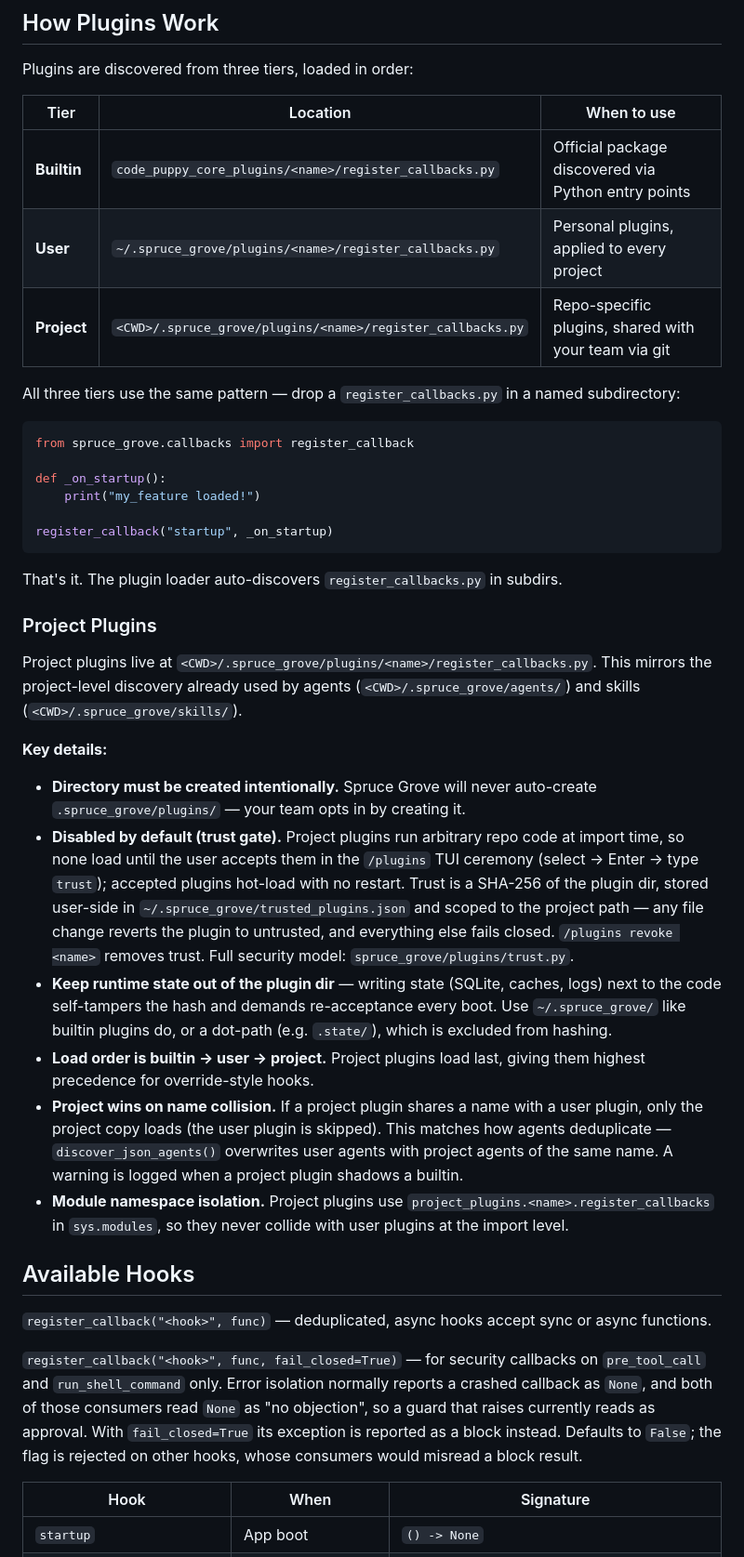
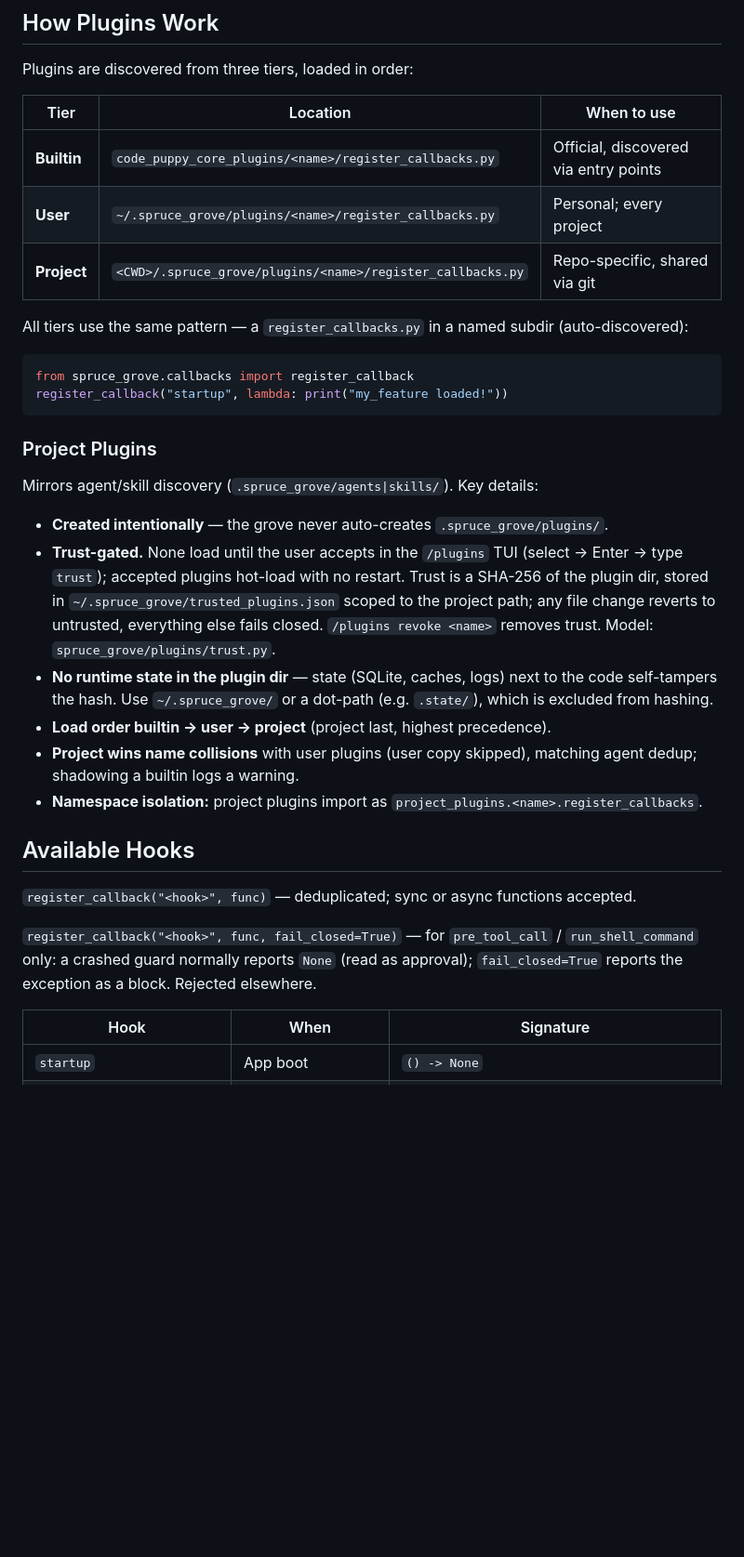
Before and after one commit to t-granlund/SPRUCE-GROVE-OS, a Markdown page: AGENTS.md, the part around one of its changes. Shown at 93% size. GitHub-like rendering; blank space fills up the shorter version.

````diff
--- a/AGENTS.md
+++ b/AGENTS.md
@@ -10,64 +10,42 @@ Plugins are discovered from three tiers, loaded in order:
 
 | Tier | Location | When to use |
 |------|----------|-------------|
-| **Builtin** | `code_puppy_core_plugins/<name>/register_callbacks.py` | Official package discovered via Python entry points |
-| **User** | `~/.spruce_grove/plugins/<name>/register_callbacks.py` | Personal plugins, applied to every project |
-| **Project** | `<CWD>/.spruce_grove/plugins/<name>/register_callbacks.py` | Repo-specific plugins, shared with your team via git |
+| **Builtin** | `code_puppy_core_plugins/<name>/register_callbacks.py` | Official, discovered via entry points |
+| **User** | `~/.spruce_grove/plugins/<name>/register_callbacks.py` | Personal; every project |
+| **Project** | `<CWD>/.spruce_grove/plugins/<name>/register_callbacks.py` | Repo-specific, shared via git |
 
-All three tiers use the same pattern — drop a `register_callbacks.py` in a named subdirectory:
+All tiers use the same pattern — a `register_callbacks.py` in a named subdir (auto-discovered):
 
 ```python
 from spruce_grove.callbacks import register_callback
-
-def _on_startup():
-    print("my_feature loaded!")
-
-register_callback("startup", _on_startup)
+register_callback("startup", lambda: print("my_feature loaded!"))
 ```
-
-That's it. The plugin loader auto-discovers `register_callbacks.py` in subdirs.
 
 ### Project Plugins
 
-Project plugins live at `<CWD>/.spruce_grove/plugins/<name>/register_callbacks.py`.
-This mirrors the project-level discovery already used by agents (`<CWD>/.spruce_grove/agents/`)
-and skills (`<CWD>/.spruce_grove/skills/`).
+Mirrors agent/skill discovery (`.spruce_grove/agents|skills/`). Key details:
 
-**Key details:**
-
-- **Directory must be created intentionally.** Spruce Grove will never auto-create
-  `.spruce_grove/plugins/` — your team opts in by creating it.
-- **Disabled by default (trust gate).** Project plugins run arbitrary repo
-  code at import time, so none load until the user accepts them in the
-  `/plugins` TUI ceremony (select → Enter → type `trust`); accepted plugins
-  hot-load with no restart. Trust is a SHA-256 of the plugin dir, stored
-  user-side in `~/.spruce_grove/trusted_plugins.json` and scoped to the project
-  path — any file change reverts the plugin to untrusted, and everything else
-  fails closed. `/plugins revoke <name>` removes trust. Full security model:
-  `spruce_grove/plugins/trust.py`.
-- **Keep runtime state out of the plugin dir** — writing state (SQLite,
-  caches, logs) next to the code self-tampers the hash and demands
-  re-acceptance every boot. Use `~/.spruce_grove/` like builtin plugins do, or
-  a dot-path (e.g. `.state/`), which is excluded from hashing.
-- **Load order is builtin → user → project.** Project plugins load last, giving
-  them highest precedence for override-style hooks.
-- **Project wins on name collision.** If a project plugin shares a name with a
-  user plugin, only the project copy loads (the user plugin is skipped). This
-  matches how agents deduplicate — `discover_json_agents()` overwrites user
-  agents with project agents of the same name. A warning is logged when a
-  project plugin shadows a builtin.
-- **Module namespace isolation.** Project plugins use `project_plugins.<name>.register_callbacks`
-  in `sys.modules`, so they never collide with user plugins at the import level.
+- **Created intentionally** — the grove never auto-creates `.spruce_grove/plugins/`.
+- **Trust-gated.** None load until the user accepts in the `/plugins` TUI
+  (select → Enter → type `trust`); accepted plugins hot-load with no restart.
+  Trust is a SHA-256 of the plugin dir, stored in `~/.spruce_grove/trusted_plugins.json`
+  scoped to the project path; any file change reverts to untrusted, everything
+  else fails closed. `/plugins revoke <name>` removes trust. Model: `spruce_grove/plugins/trust.py`.
+- **No runtime state in the plugin dir** — state (SQLite, caches, logs) next to
+  the code self-tampers the hash. Use `~/.spruce_grove/` or a dot-path
+  (e.g. `.state/`), which is excluded from hashing.
+- **Load order builtin → user → project** (project last, highest precedence).
+- **Project wins name collisions** with user plugins (user copy skipped), matching
+  agent dedup; shadowing a builtin logs a warning.
+- **Namespace isolation:** project plugins import as `project_plugins.<name>.register_callbacks`.
 
 ## Available Hooks
 
-`register_callback("<hook>", func)` — deduplicated, async hooks accept sync or async functions.
+`register_callback("<hook>", func)` — deduplicated; sync or async functions accepted.
 
-`register_callback("<hook>", func, fail_closed=True)` — for security callbacks on `pre_tool_call`
-and `run_shell_command` only. Error isolation normally reports a crashed callback as `None`, and
-both of those consumers read `None` as "no objection", so a guard that raises currently reads as
-approval. With `fail_closed=True` its exception is reported as a block instead. Defaults to
-`False`; the flag is rejected on other hooks, whose consumers would misread a block result.
+`register_callback("<hook>", func, fail_closed=True)` — for `pre_tool_call` /
+`run_shell_command` only: a crashed guard normally reports `None` (read as
+approval); `fail_closed=True` reports the exception as a block. Rejected elsewhere.
 
 | Hook | When | Signature |
 |------|------|-----------|
````
Also changed, not shown: other parts of AGENTS.md (+36 -54 lines), BUILD-LOG.md (+27 -0 lines), docs/judge-abstain-remediation.md (+3 -3 lines).
